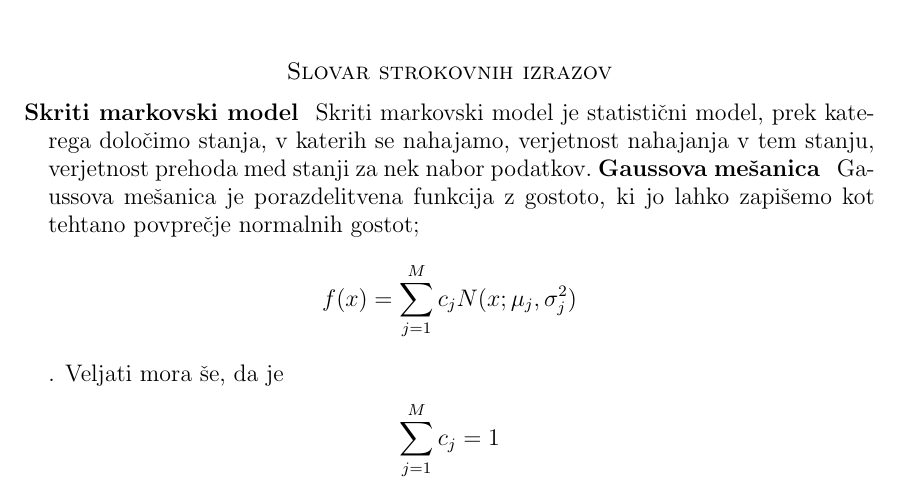
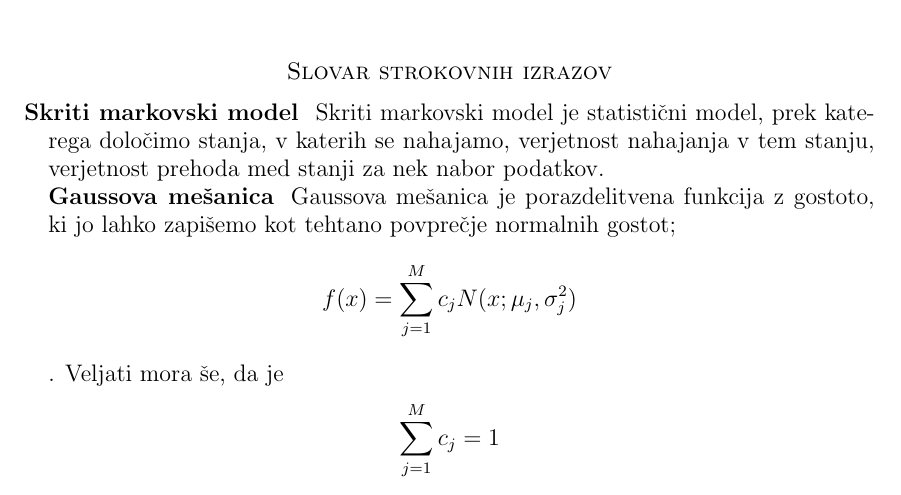
Before and after one commit to mpracek/Diploma, a LaTeX paper (dipl-sem-martin-pracek.tex): part of page 4 of 17, cut so that both start at the same text. Compiled offline with pdfLaTeX; the source files are stored in an older character set and shown here as Unicode; a LaTeX package or settings file that is missing is left out.

Commit message:
txs auto checkin

```diff
--- a/dipl-sem-martin-pracek.tex
+++ b/dipl-sem-martin-pracek.tex
@@ -127,7 +127,7 @@
 
 % slovar
 \section*{Slovar strokovnih izrazov}
-\geslo{Skriti markovski model}{Skriti markovski model je statistični model, prek katerega določimo stanja, v katerih se nahajamo, verjetnost nahajanja v tem stanju, verjetnost prehoda med stanji za nek nabor podatkov.}\
+\geslo{Skriti markovski model}{Skriti markovski model je statistični model, prek katerega določimo stanja, v katerih se nahajamo, verjetnost nahajanja v tem stanju, verjetnost prehoda med stanji za nek nabor podatkov.}\\
 \geslo{Gaussova mešanica}{Gaussova mešanica je porazdelitvena funkcija z gostoto, ki jo lahko zapišemo kot tehtano povprečje normalnih gostot; $$f(x) = \sum_{j = 1}^{M}{c_{j}} N(x;\mu_{j}, \sigma_{j}^2)$$. Veljati mora še, da je $$\sum_{j = 1}^{M}{c_{j}} = 1$$ in da je $N(x;\mu_{j}, \sigma_{j}^2)$ gostota normalne porazdelitvene funkcije.}\\
 \geslo{Verjetnostni grafični model PGM}{Verjetnostni grafični model je model, za katere graf prikaže pogojno odvisnost med slučajnimi spremenljivkami.}\\
 \geslo{Akaikejev informacijski kriterij}{Akaikejev informacijski kriterij oziroma AIC je merilo relativne kakovosti modela glede na preostale modele za iste podatke.Naj velja, da imamo podatke s $k$ ocenjenimi parametri in $\hat{L}$ maksimalna vrednost funkcije verjetja. AIC izračunamo kot $$AIC = 2k - 2ln(\hat{L})$$ AIC primerja več različnih modelov po kakovosti, kjer je najboljši tisti z najmanjšo vrednostjo.}\\
```
